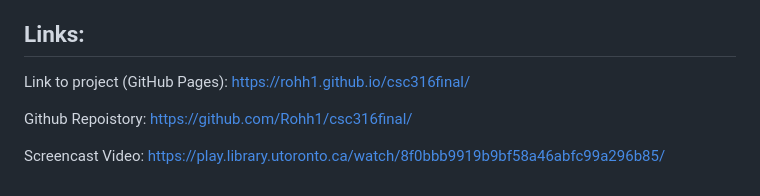
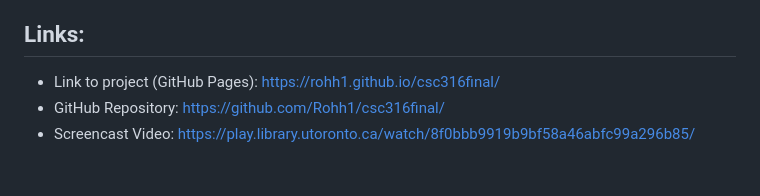
Before and after one commit to Rohh1/csc316final, a Markdown page: README.md, the part around the change. Rendered like a GitHub page.

Commit message:
completed readme

```diff
--- a/README.md
+++ b/README.md
@@ -105,8 +105,6 @@ Explanation of Non-Obvious Features:
 * Search functionality to track specific countries.
 
 ## Links:
-Link to project (GitHub Pages): https://rohh1.github.io/csc316final/
-
-Github Repoistory: https://github.com/Rohh1/csc316final/
-
-Screencast Video: https://play.library.utoronto.ca/watch/8f0bbb9919b9bf58a46abfc99a296b85/
+* Link to project (GitHub Pages): https://rohh1.github.io/csc316final/
+* GitHub Repository: https://github.com/Rohh1/csc316final/
+* Screencast Video: https://play.library.utoronto.ca/watch/8f0bbb9919b9bf58a46abfc99a296b85/
```
